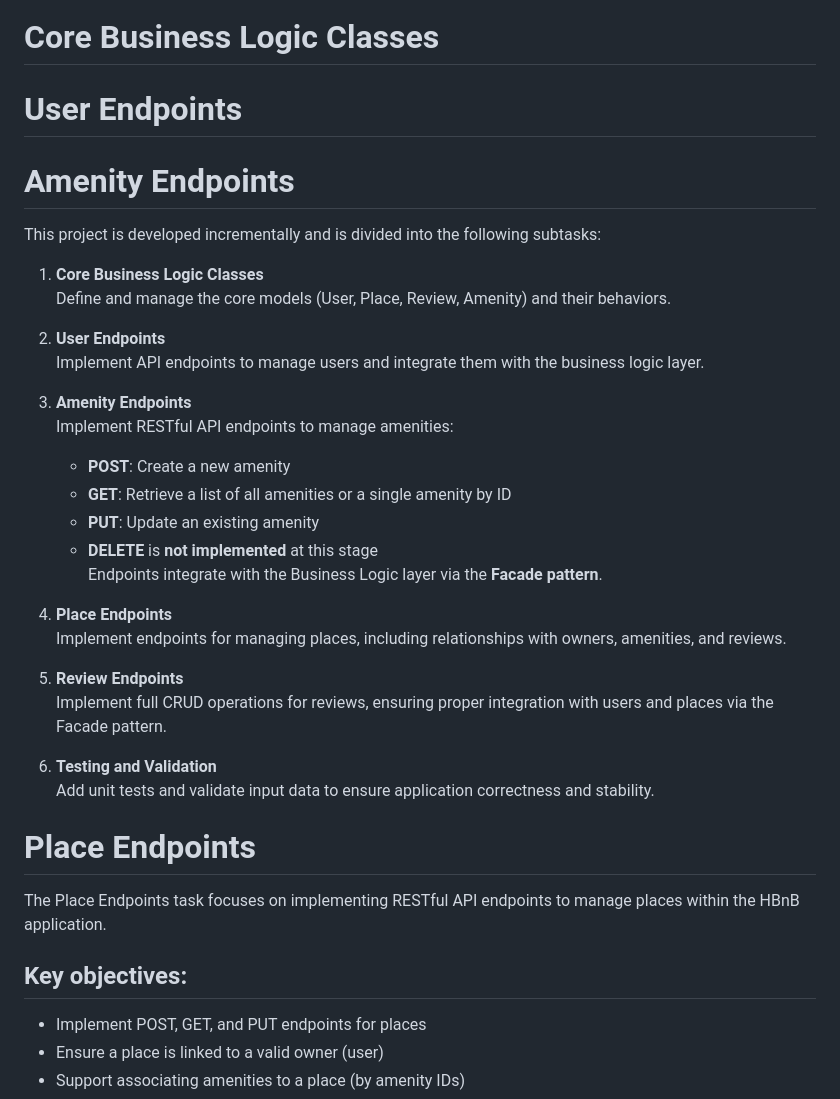
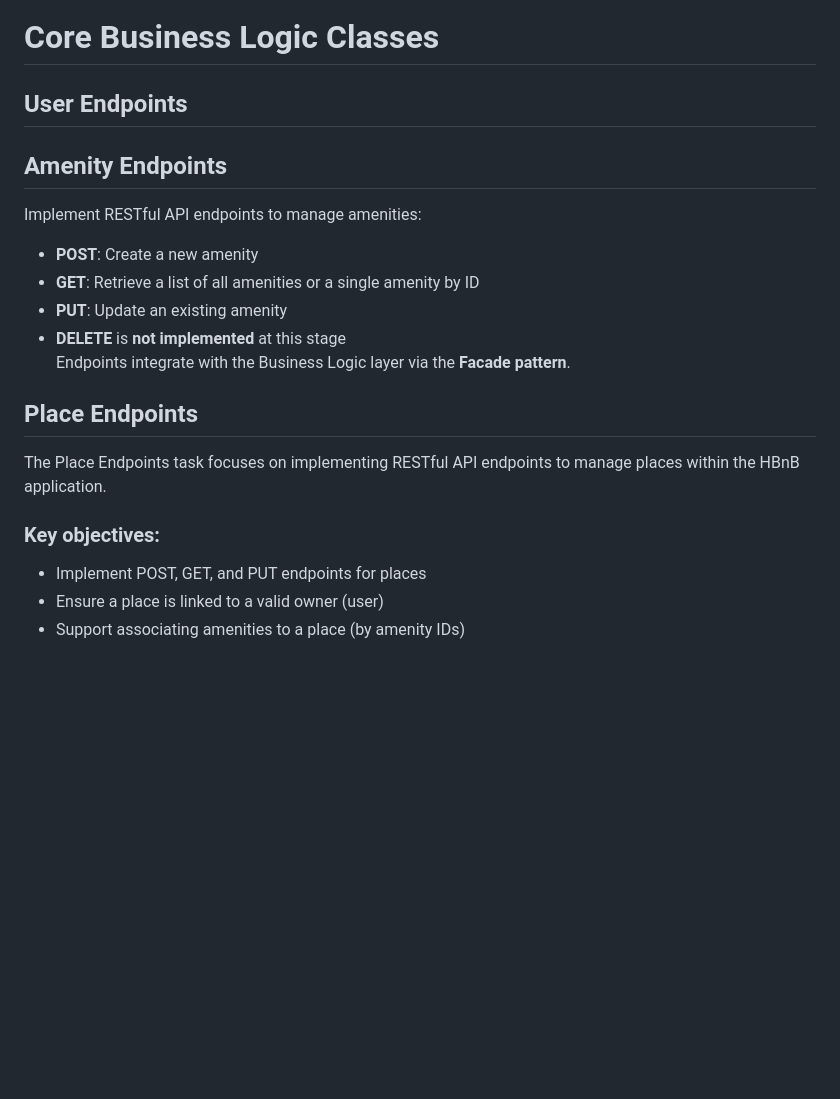
Before and after one commit to 11968-ship-it/holbertonschool-hbnb, a Markdown page: part2/README.md, the part around one of its changes. GitHub-like rendering; blank space fills up the shorter version.

```diff
--- a/part2/README.md
+++ b/part2/README.md
@@ -171,19 +171,10 @@ Add unit tests and validate input data to ensure application correctness and sta
 
 # Core Business Logic Classes
 
-# User Endpoints
+## User Endpoints
 
-# Amenity Endpoints
+## Amenity Endpoints
 
-This project is developed incrementally and is divided into the following subtasks:
-
-1. **Core Business Logic Classes**
-   Define and manage the core models (User, Place, Review, Amenity) and their behaviors.
-
-2. **User Endpoints**
-   Implement API endpoints to manage users and integrate them with the business logic layer.
-
-3. **Amenity Endpoints**
    Implement RESTful API endpoints to manage amenities:
    - **POST**: Create a new amenity
    - **GET**: Retrieve a list of all amenities or a single amenity by ID
@@ -191,23 +182,11 @@ This project is developed incrementally and is divided into the following subtas
    - **DELETE** is **not implemented** at this stage
    Endpoints integrate with the Business Logic layer via the **Facade pattern**.
 
-
-4. **Place Endpoints**
-   Implement endpoints for managing places, including relationships with owners, amenities, and reviews.
-
-5. **Review Endpoints**
-   Implement full CRUD operations for reviews, ensuring proper integration with users and places via the Facade pattern.
-
-6. **Testing and Validation**
-   Add unit tests and validate input data to ensure application correctness and stability.
-
-
-# Place Endpoints
-
+## Place Endpoints
 
 The Place Endpoints task focuses on implementing RESTful API endpoints to manage places within the HBnB application.
 
-## Key objectives:
+### Key objectives:
 
 * Implement POST, GET, and PUT endpoints for places
 * Ensure a place is linked to a valid owner (user)
```
Also changed, not shown: other parts of part2/README.md (+2 -2 lines).
